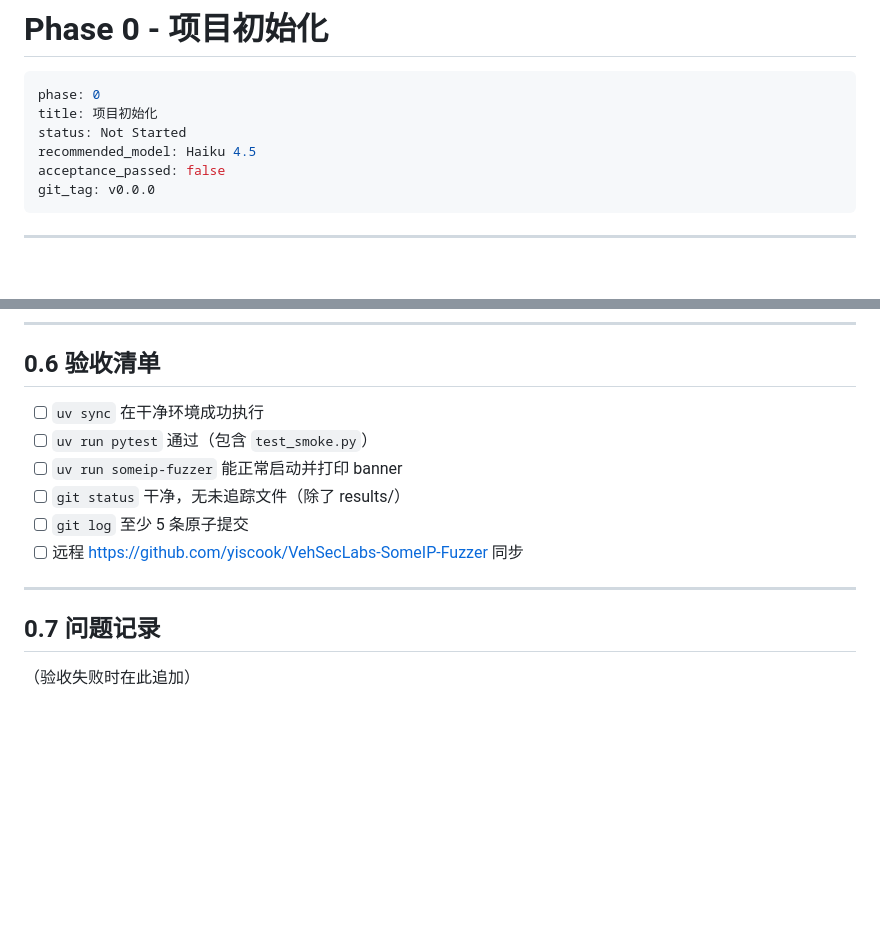
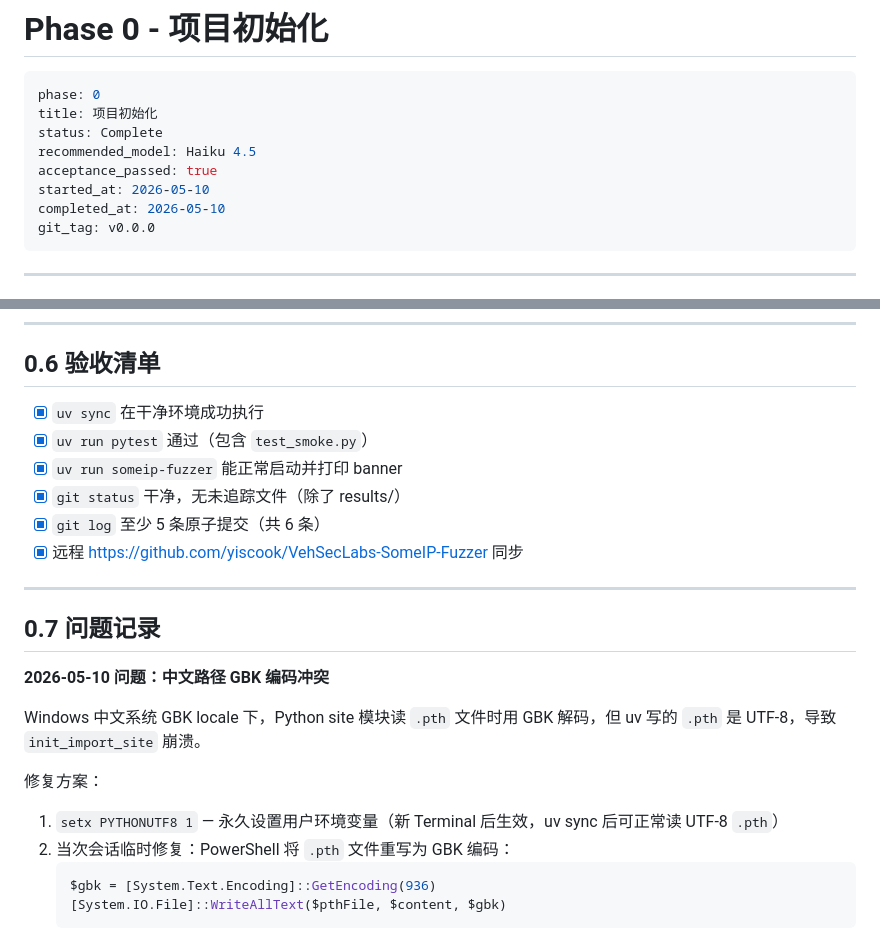
Before and after one commit to yiscook/VehSecLabs-SomeIP-Fuzzer, a Markdown page: plan/01-PHASE-0-INIT.md, 2 parts joined by grey strips. Drawn GitHub-style; blank space fills up the shorter version.

Commit message:
[Phase0.7] docs: 标记 Phase 0 验收通过，记录编码问题修复方案
Co-Authored-By: Claude Opus 4.7 <noreply@anthropic.com>

````diff
--- a/plan/01-PHASE-0-INIT.md
+++ b/plan/01-PHASE-0-INIT.md
@@ -3,9 +3,11 @@
 ```yaml
 phase: 0
 title: 项目初始化
-status: Not Started
+status: Complete
 recommended_model: Haiku 4.5
-acceptance_passed: false
+acceptance_passed: true
+started_at: 2026-05-10
+completed_at: 2026-05-10
 git_tag: v0.0.0
 ```
 
@@ -191,15 +193,25 @@ uv run someip-fuzzer --help
 
 ## 0.6 验收清单
 
-- [ ] `uv sync` 在干净环境成功执行
-- [ ] `uv run pytest` 通过（包含 `test_smoke.py`）
-- [ ] `uv run someip-fuzzer` 能正常启动并打印 banner
-- [ ] `git status` 干净，无未追踪文件（除了 results/）
-- [ ] `git log` 至少 5 条原子提交
-- [ ] 远程 https://github.com/yiscook/VehSecLabs-SomeIP-Fuzzer 同步
+- [x] `uv sync` 在干净环境成功执行
+- [x] `uv run pytest` 通过（包含 `test_smoke.py`）
+- [x] `uv run someip-fuzzer` 能正常启动并打印 banner
+- [x] `git status` 干净，无未追踪文件（除了 results/）
+- [x] `git log` 至少 5 条原子提交（共 6 条）
+- [x] 远程 https://github.com/yiscook/VehSecLabs-SomeIP-Fuzzer 同步
 
 ---
 
 ## 0.7 问题记录
 
-（验收失败时在此追加）
+**2026-05-10 问题：中文路径 GBK 编码冲突**
+
+Windows 中文系统 GBK locale 下，Python site 模块读 `.pth` 文件时用 GBK 解码，但 uv 写的 `.pth` 是 UTF-8，导致 `init_import_site` 崩溃。
+
+修复方案：
+1. `setx PYTHONUTF8 1` — 永久设置用户环境变量（新 Terminal 后生效，uv sync 后可正常读 UTF-8 `.pth`）
+2. 当次会话临时修复：PowerShell 将 `.pth` 文件重写为 GBK 编码：
+   ```powershell
+   $gbk = [System.Text.Encoding]::GetEncoding(936)
+   [System.IO.File]::WriteAllText($pthFile, $content, $gbk)
+   ```
````
